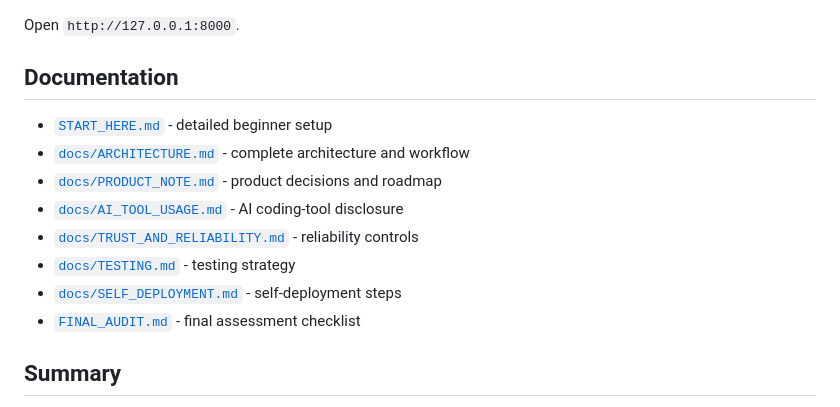
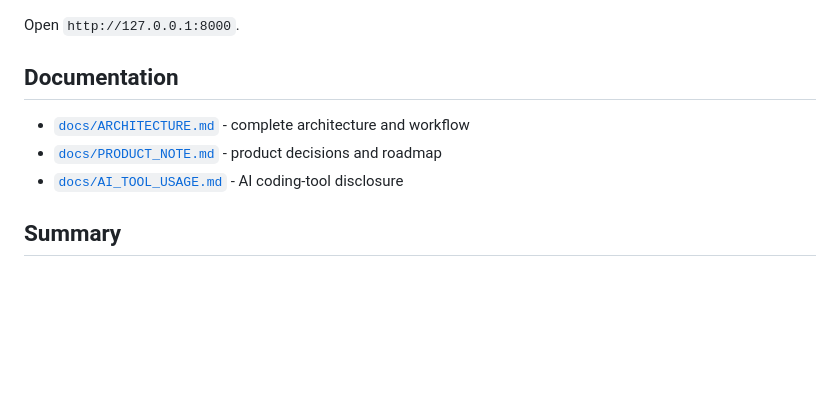
Before and after one commit to snegasria3/parcelpilot-customer-support-chatbot, a Markdown page: README.md, the part around the change. Drawn GitHub-style; blank space fills up the shorter version.

```diff
--- a/README.md
+++ b/README.md
@@ -368,14 +368,9 @@ Open `http://127.0.0.1:8000`.
 
 ## Documentation
 
-- [`START_HERE.md`](START_HERE.md) - detailed beginner setup
 - [`docs/ARCHITECTURE.md`](docs/ARCHITECTURE.md) - complete architecture and workflow
 - [`docs/PRODUCT_NOTE.md`](docs/PRODUCT_NOTE.md) - product decisions and roadmap
 - [`docs/AI_TOOL_USAGE.md`](docs/AI_TOOL_USAGE.md) - AI coding-tool disclosure
-- [`docs/TRUST_AND_RELIABILITY.md`](docs/TRUST_AND_RELIABILITY.md) - reliability controls
-- [`docs/TESTING.md`](docs/TESTING.md) - testing strategy
-- [`docs/SELF_DEPLOYMENT.md`](docs/SELF_DEPLOYMENT.md) - self-deployment steps
-- [`FINAL_AUDIT.md`](FINAL_AUDIT.md) - final assessment checklist
 
 ## Summary
 
```
